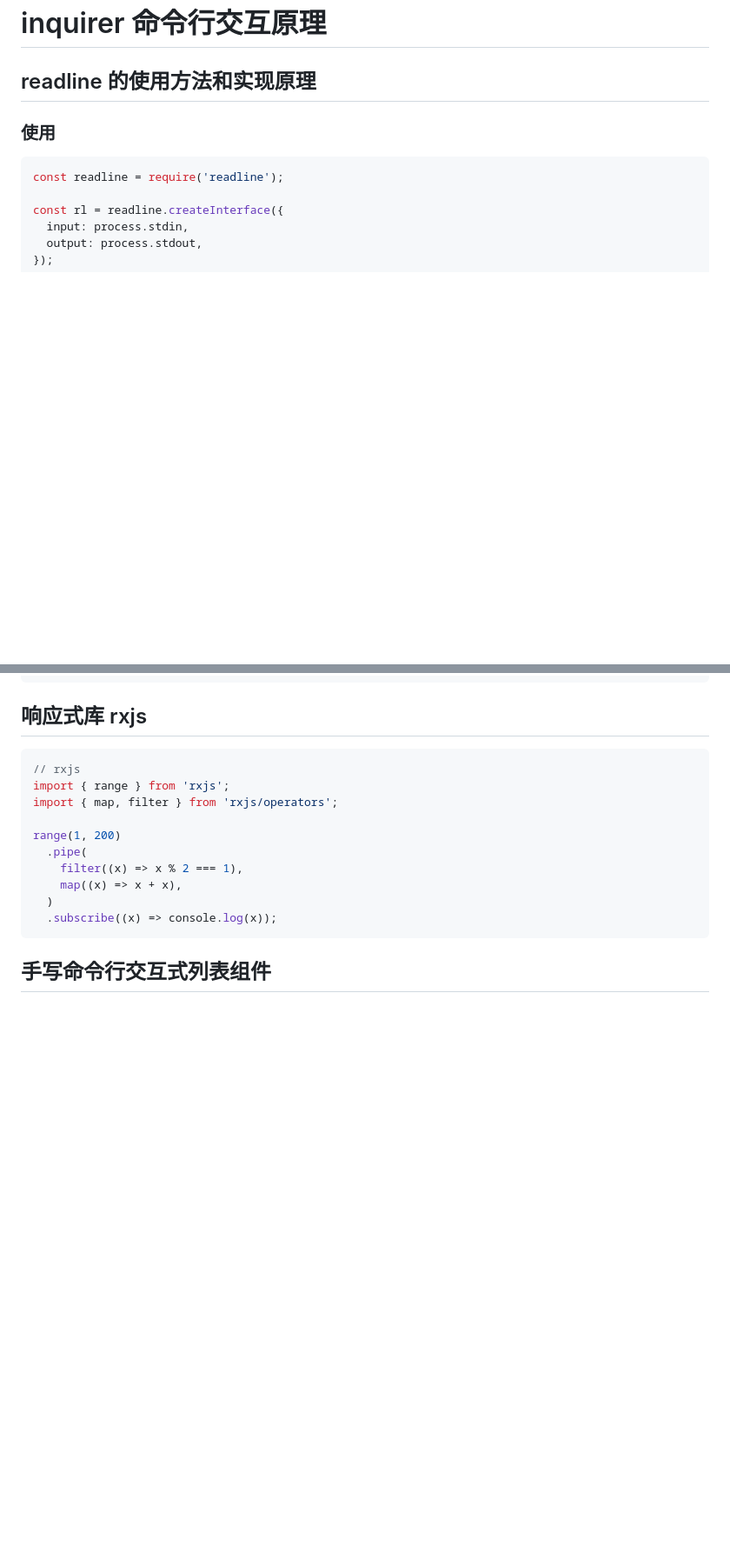
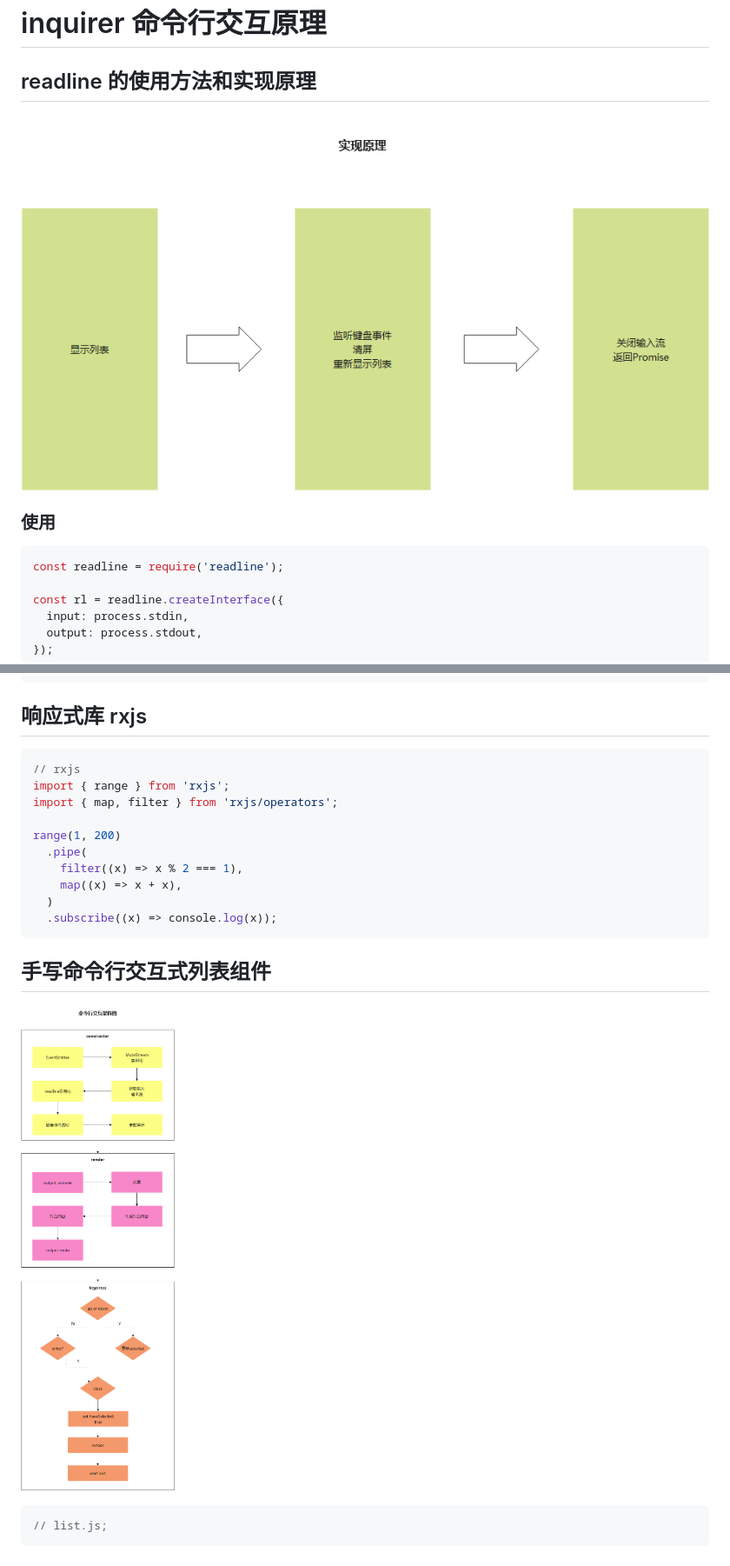
Before and after one commit to luozyiii/lerna-cli, a Markdown page: best-test/12-inquirer命令行交互原理.md, 2 parts joined by grey strips. Shown: that part at 87% size. Drawn GitHub-style; pictures changed too: assets/images/命令交互实现原理.png (added), assets/images/命令行交互架构图.png (added); blank space fills up the shorter version.

Commit message:
inquirer命令行交互原理

````diff
--- a/best-test/12-inquirer命令行交互原理.md
+++ b/best-test/12-inquirer命令行交互原理.md
@@ -1,6 +1,8 @@
 # inquirer 命令行交互原理
 
 ## readline 的使用方法和实现原理
+
+![命令交互实现原理](../assets/images/命令交互实现原理.png)
 
 ### 使用
 
@@ -111,3 +113,9 @@ range(1, 200)
 ```
 
 ## 手写命令行交互式列表组件
+
+![命令行交互架构图](../assets/images/命令行交互架构图.png)
+
+```javascript
+// list.js;
+```
````
Also changed, not shown: 4 other files.
